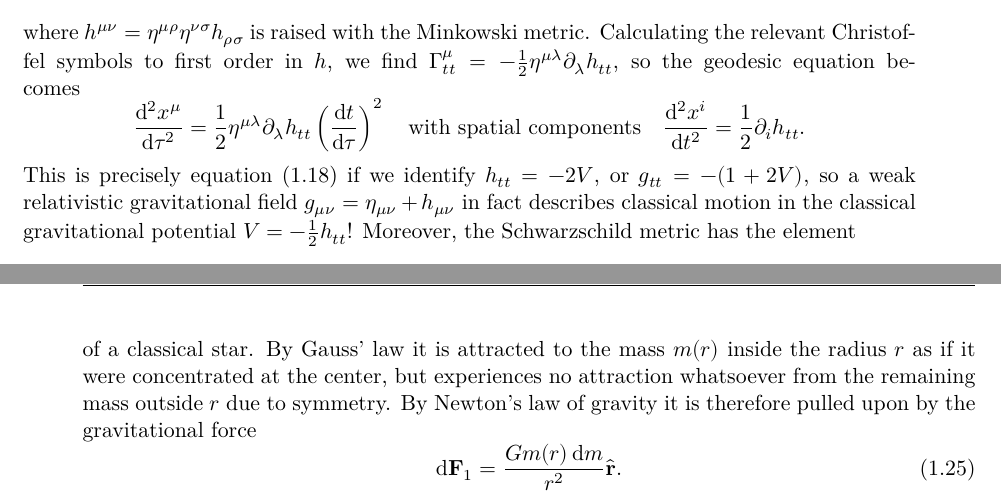
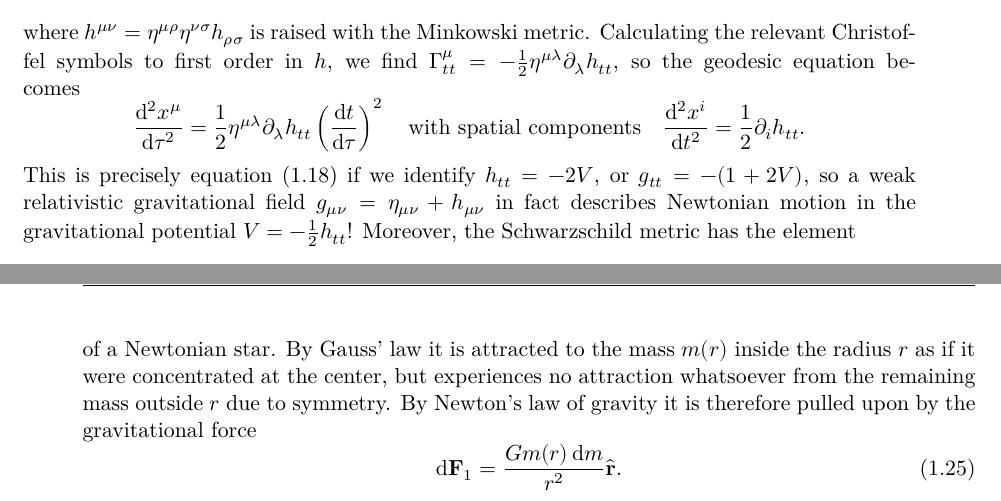
Before and after one commit to hersle/master-thesis, a LaTeX thesis (report/project.tex, which reads report/chapter1/chapter1.tex): two parts of pages 9 and 10 of 17, joined at a grey line, cut so that both start at the same text. Compiled offline with XeLaTeX; TikZ figures are drawn from their code, not taken from saved files.

Commit message:
Replaced "classical" (= non-quantum) with "Newtonian"

```diff
--- a/report/chapter1/chapter1.tex
+++ b/report/chapter1/chapter1.tex
@@ -283,7 +283,7 @@ Calculating the relevant Christoffel symbols to first order in $h$, we find $\Ga
 	\quad \text{with spatial components} \quad
 	\diff[2]{x^i}{t} = \frac{1}{2} \partial_i h\indices{_t_t} .
 \end{equation*}
-This is precisely \cref{eq:interpretation_m:newton2} if we identify $h\indices{_t_t} = -2 V$, or $g\indices{_t_t} = -(1+2V)$, so a weak relativistic gravitational field $g\indices{_\mu_\nu} = \eta\indices{_\mu_\nu} + h\indices{_\mu_\nu}$ in fact describes classical motion in the classical gravitational potential $V = -\frac{1}{2} h\indices{_t_t}$!
+This is precisely \cref{eq:interpretation_m:newton2} if we identify $h\indices{_t_t} = -2 V$, or $g\indices{_t_t} = -(1+2V)$, so a weak relativistic gravitational field $g\indices{_\mu_\nu} = \eta\indices{_\mu_\nu} + h\indices{_\mu_\nu}$ in fact describes Newtonian motion in the gravitational potential $V = -\frac{1}{2} h\indices{_t_t}$!
 Moreover, the Schwarzschild metric has the element
 \begin{equation}
 	g\indices{_t_t} = - \left( 1 - \frac{2 G M}{r} \right)
@@ -324,7 +324,7 @@ This explains that $\bar{M} - M$ is indeed the binding energy that would be requ
 % see Schwarz p. 126
 
 Finally, we will verify that the TOV equation \eqref{eq:tov} reduces to the equivalent pressure gradient from Newtonian gravity.
-Consider the element $\dif m = \epsilon(r) \dif A \dif r$ at distance $r$ from the center of a classical star.
+Consider the element $\dif m = \epsilon(r) \dif A \dif r$ at distance $r$ from the center of a Newtonian star.
 By Gauss' law it is attracted to the mass $m(r)$ inside the radius $r$ as if it were concentrated at the center, but experiences no attraction whatsoever from the remaining mass outside $r$ due to symmetry.
 By Newton's law of gravity it is therefore pulled upon by the gravitational force
 \begin{equation}
```
Also changed, not shown: report/chapter1/chapter1.tex (4 more changed lines).
